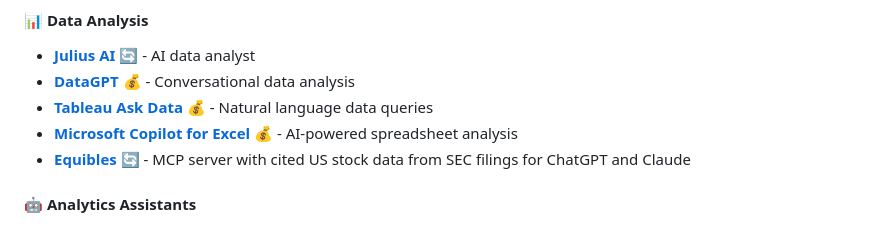
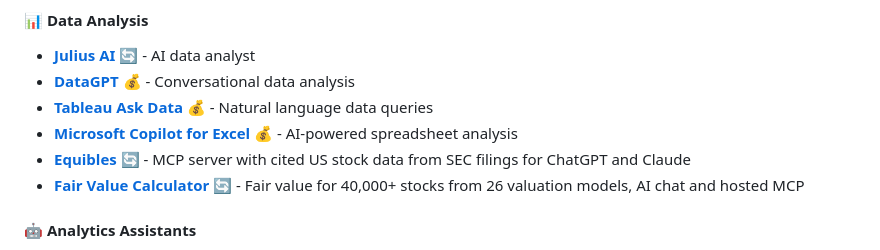
Before and after one commit to mehmetkahya0/AI-Catalog, a Markdown page: README.md, the part around the change. GitHub-like rendering.

Commit message:
Add Fair Value Calculator to Data Analysis

```diff
--- a/README.md
+++ b/README.md
@@ -813,6 +813,7 @@ We welcome contributions! Please read our [Contributing Guidelines](CONTRIBUTING
 - **[Tableau Ask Data](https://tableau.com)** 💰 - Natural language data queries
 - **[Microsoft Copilot for Excel](https://microsoft.com)** 💰 - AI-powered spreadsheet analysis
 - **[Equibles](https://equibles.com)** 🔄 - MCP server with cited US stock data from SEC filings for ChatGPT and Claude
+- **[Fair Value Calculator](https://www.fairvalue-calculator.com/)** 🔄 - Fair value for 40,000+ stocks from 26 valuation models, AI chat and hosted MCP
 
 #### 🤖 Analytics Assistants
 - **[MonkeyLearn](https://monkeylearn.com)** 🔄 - No-code text analysis
```
